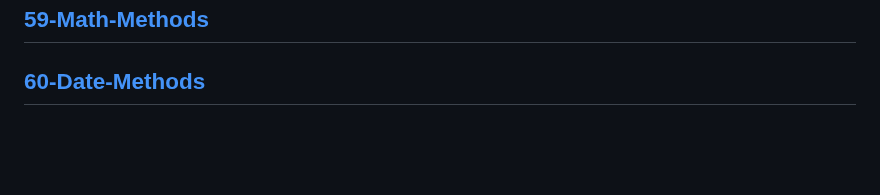
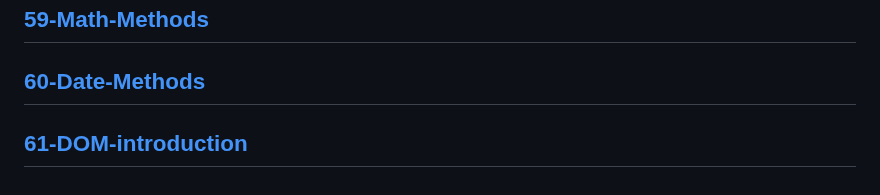
Before and after one commit to Adanan-chouhan/javascript-project, a Markdown page: Readme.md, the part around the change. Rendered like a GitHub page; blank space fills up the shorter version.

Commit message:
Dom starting

```diff
--- a/Readme.md
+++ b/Readme.md
@@ -119,3 +119,5 @@
 ---
 [60-Date-Methods](./md/60-Date-Methods.md)
 ---
+[61-DOM-introduction](./md/61-DOM-introduction.md)
+---
```
